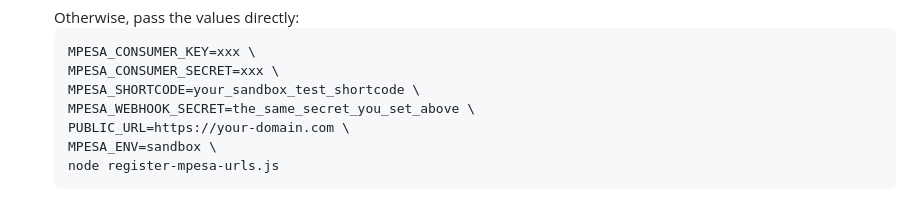
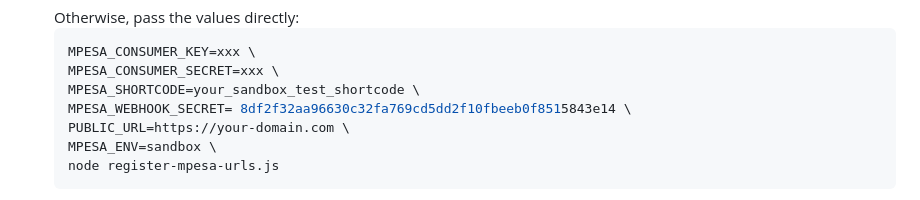
Before and after one commit to wachiraerick112-arch/Hotel-Indiana, a Markdown page: README.md, the part around the change. Drawn GitHub-style.

Commit message:
Change MPESA_WEBHOOK_SECRET value in README
Updated MPESA_WEBHOOK_SECRET in README.md with a new value.

```diff
--- a/README.md
+++ b/README.md
@@ -151,7 +151,7 @@ Once you have all three:
    MPESA_CONSUMER_KEY=xxx \
    MPESA_CONSUMER_SECRET=xxx \
    MPESA_SHORTCODE=your_sandbox_test_shortcode \
-   MPESA_WEBHOOK_SECRET=the_same_secret_you_set_above \
+   MPESA_WEBHOOK_SECRET= 8df2f32aa96630c32fa769cd5dd2f10fbeeb0f8515843e14 \
    PUBLIC_URL=https://your-domain.com \
    MPESA_ENV=sandbox \
    node register-mpesa-urls.js
```
